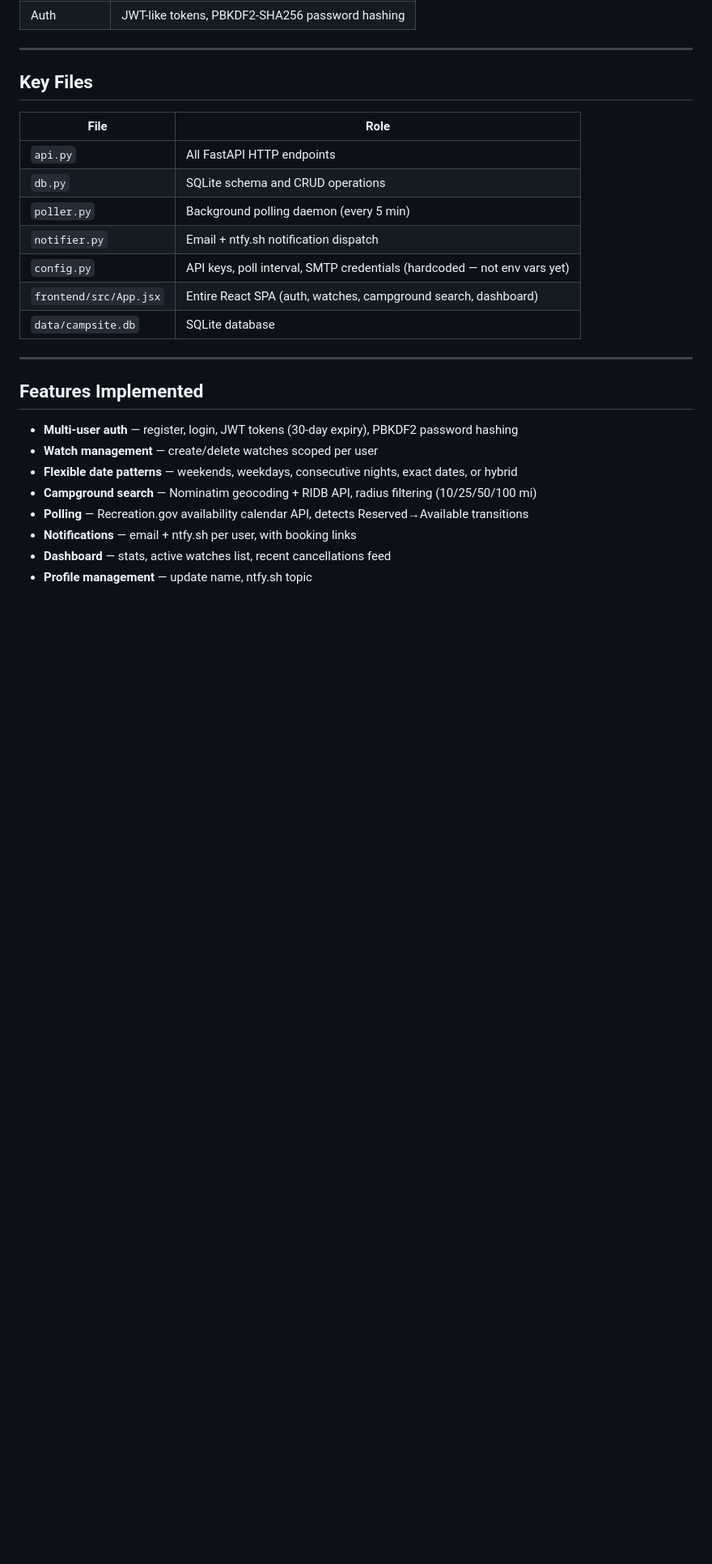
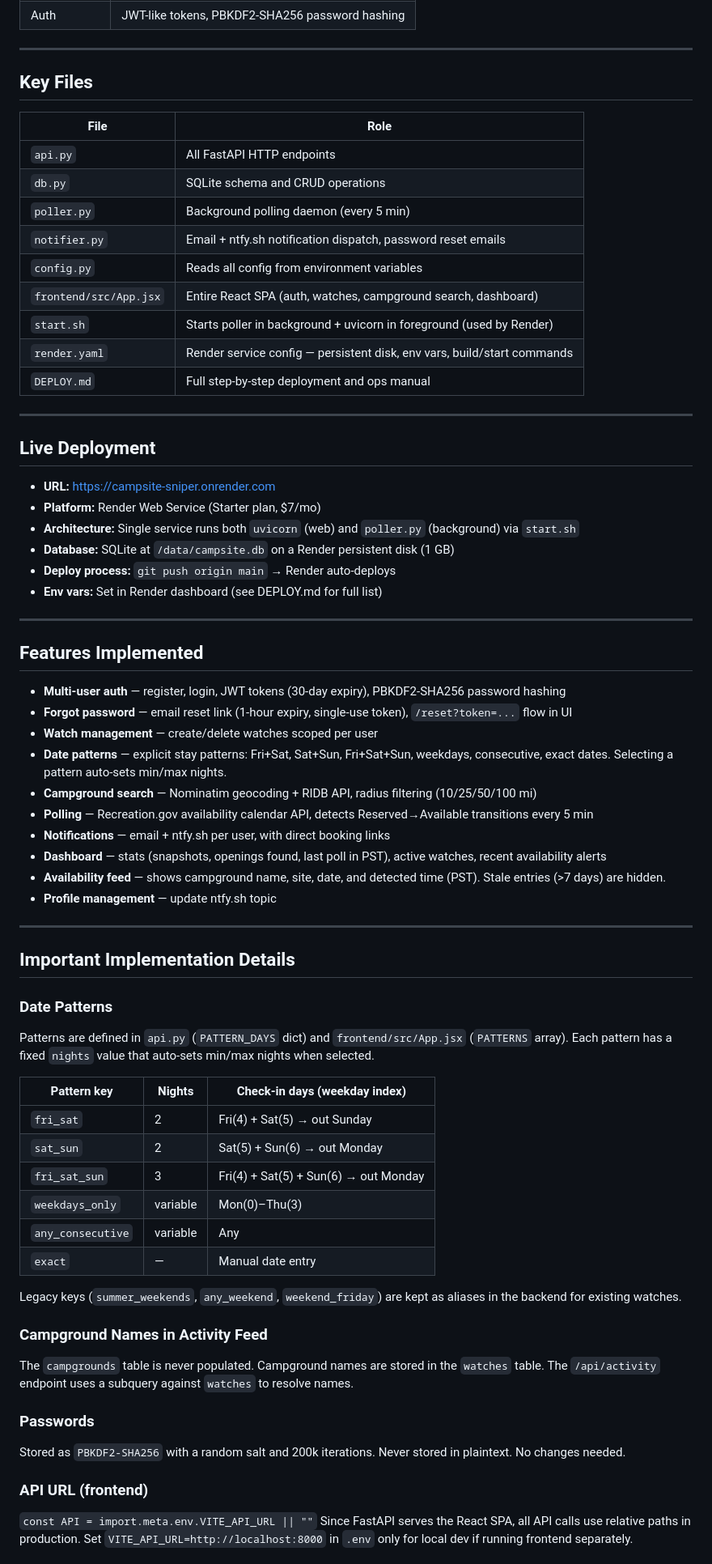
Before and after one commit to ArashVafa/campsite-sniper, a Markdown page: CONTEXT.md, the part around one of its changes. Shown at 81% size. GitHub-like rendering; blank space fills up the shorter version.

Commit message:
Update CONTEXT.md with full project state as of April 2026
Co-Authored-By: Claude Sonnet 4.6 <noreply@anthropic.com>

```diff
--- a/CONTEXT.md
+++ b/CONTEXT.md
@@ -28,20 +28,67 @@
 | `api.py` | All FastAPI HTTP endpoints |
 | `db.py` | SQLite schema and CRUD operations |
 | `poller.py` | Background polling daemon (every 5 min) |
-| `notifier.py` | Email + ntfy.sh notification dispatch |
-| `config.py` | API keys, poll interval, SMTP credentials (hardcoded — not env vars yet) |
+| `notifier.py` | Email + ntfy.sh notification dispatch, password reset emails |
+| `config.py` | Reads all config from environment variables |
 | `frontend/src/App.jsx` | Entire React SPA (auth, watches, campground search, dashboard) |
-| `data/campsite.db` | SQLite database |
+| `start.sh` | Starts poller in background + uvicorn in foreground (used by Render) |
+| `render.yaml` | Render service config — persistent disk, env vars, build/start commands |
+| `DEPLOY.md` | Full step-by-step deployment and ops manual |
+
+---
+
+## Live Deployment
+
+- **URL:** https://campsite-sniper.onrender.com
+- **Platform:** Render Web Service (Starter plan, $7/mo)
+- **Architecture:** Single service runs both `uvicorn` (web) and `poller.py` (background) via `start.sh`
+- **Database:** SQLite at `/data/campsite.db` on a Render persistent disk (1 GB)
+- **Deploy process:** `git push origin main` → Render auto-deploys
+- **Env vars:** Set in Render dashboard (see DEPLOY.md for full list)
 
 ---
 
 ## Features Implemented
 
-- **Multi-user auth** — register, login, JWT tokens (30-day expiry), PBKDF2 password hashing
+- **Multi-user auth** — register, login, JWT tokens (30-day expiry), PBKDF2-SHA256 password hashing
+- **Forgot password** — email reset link (1-hour expiry, single-use token), `/reset?token=...` flow in UI
 - **Watch management** — create/delete watches scoped per user
-- **Flexible date patterns** — weekends, weekdays, consecutive nights, exact dates, or hybrid
+- **Date patterns** — explicit stay patterns: Fri+Sat, Sat+Sun, Fri+Sat+Sun, weekdays, consecutive, exact dates. Selecting a pattern auto-sets min/max nights.
 - **Campground search** — Nominatim geocoding + RIDB API, radius filtering (10/25/50/100 mi)
-- **Polling** — Recreation.gov availability calendar API, detects Reserved→Available transitions
-- **Notifications** — email + ntfy.sh per user, with booking links
-- **Dashboard** — stats, active watches list, recent cancellations feed
-- **Profile management** — update name, ntfy.sh topic
+- **Polling** — Recreation.gov availability calendar API, detects Reserved→Available transitions every 5 min
+- **Notifications** — email + ntfy.sh per user, with direct booking links
+- **Dashboard** — stats (snapshots, openings found, last poll in PST), active watches, recent availability alerts
+- **Availability feed** — shows campground name, site, date, and detected time (PST). Stale entries (>7 days) are hidden.
+- **Profile management** — update ntfy.sh topic
+
+---
+
+## Important Implementation Details
+
+### Date Patterns
+Patterns are defined in `api.py` (`PATTERN_DAYS` dict) and `frontend/src/App.jsx` (`PATTERNS` array).
+Each pattern has a fixed `nights` value that auto-sets min/max nights when selected.
+
+| Pattern key | Nights | Check-in days (weekday index) |
+|-------------|--------|-------------------------------|
+| `fri_sat` | 2 | Fri(4) + Sat(5) → out Sunday |
+| `sat_sun` | 2 | Sat(5) + Sun(6) → out Monday |
+| `fri_sat_sun` | 3 | Fri(4) + Sat(5) + Sun(6) → out Monday |
+| `weekdays_only` | variable | Mon(0)–Thu(3) |
+| `any_consecutive` | variable | Any |
+| `exact` | — | Manual date entry |
+
+Legacy keys (`summer_weekends`, `any_weekend`, `weekend_friday`) are kept as aliases in the backend for existing watches.
+
+### Campground Names in Activity Feed
+The `campgrounds` table is never populated. Campground names are stored in the `watches` table.
+The `/api/activity` endpoint uses a subquery against `watches` to resolve names.
+
+### Passwords
+Stored as `PBKDF2-SHA256` with a random salt and 200k iterations. Never stored in plaintext. No changes needed.
+
+### API URL (frontend)
+`const API = import.meta.env.VITE_API_URL || ""`
+Since FastAPI serves the React SPA, all API calls use relative paths in production.
+Set `VITE_API_URL=http://localhost:8000` in `.env` only for local dev if running frontend separately.
+
```
Also changed, not shown: other parts of CONTEXT.md (+28 -21 lines).
